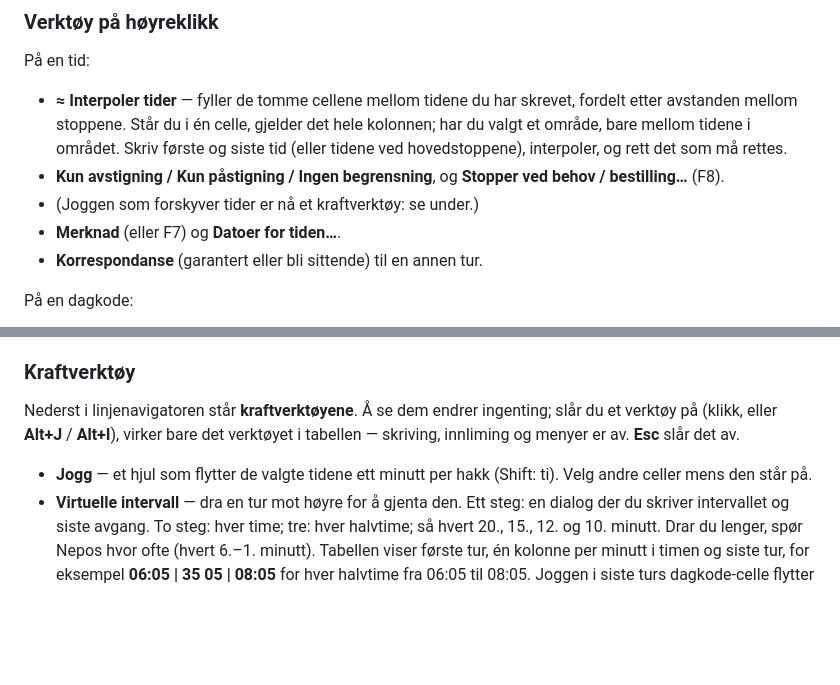
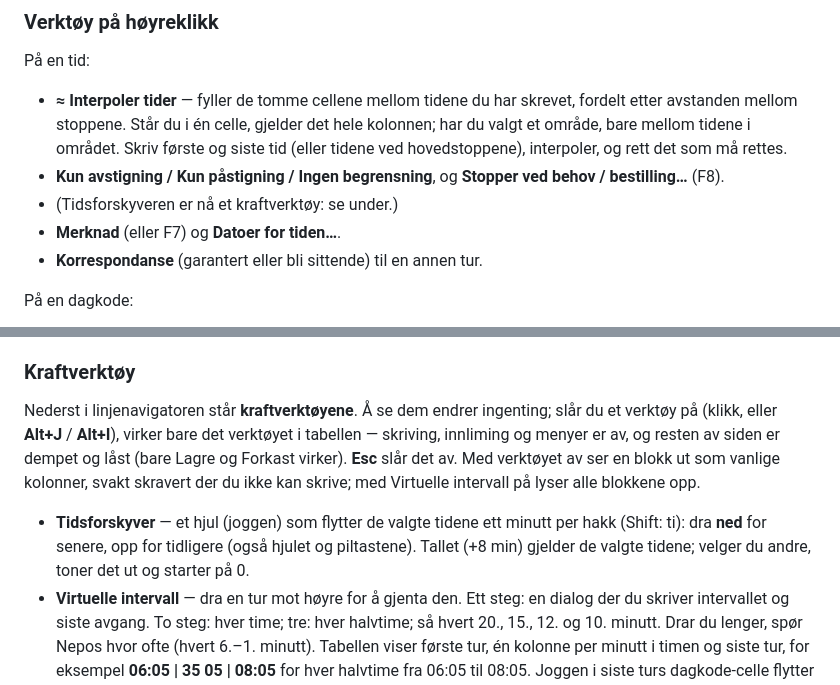
Before and after one commit to johanwzh/nepos, a Markdown page: docs/user-guide.md, 2 parts joined by grey strips. Drawn GitHub-style; blank space fills up the shorter version.

Commit message:
docs: Tidsforskyver, down = later, the page locked while a tool is on
Co-Authored-By: Claude Opus 5.5 <noreply@anthropic.com>

```diff
--- a/docs/user-guide.md
+++ b/docs/user-guide.md
@@ -175,7 +175,7 @@ På en tid:
   bare mellom tidene i området. Skriv første og siste tid (eller tidene ved hovedstoppene), interpoler,
   og rett det som må rettes.
 - **Kun avstigning / Kun påstigning / Ingen begrensning**, og **Stopper ved behov / bestilling…** (F8).
-- (Joggen som forskyver tider er nå et kraftverktøy: se under.)
+- (Tidsforskyveren er nå et kraftverktøy: se under.)
 - **Merknad** (eller F7) og **Datoer for tiden…**.
 - **Korrespondanse** (garantert eller bli sittende) til en annen tur.
 
@@ -202,9 +202,9 @@ På en dagkode:
 ### Kraftverktøy
 
 Nederst i linjenavigatoren står **kraftverktøyene**. Å se dem endrer ingenting; slår du et verktøy på (klikk, eller
-**Alt+J** / **Alt+I**), virker bare det verktøyet i tabellen — skriving, innliming og menyer er av. **Esc** slår det av.
+**Alt+J** / **Alt+I**), virker bare det verktøyet i tabellen — skriving, innliming og menyer er av, og resten av siden er dempet og låst (bare Lagre og Forkast virker). **Esc** slår det av. Med verktøyet av ser en blokk ut som vanlige kolonner, svakt skravert der du ikke kan skrive; med Virtuelle intervall på lyser alle blokkene opp.
 
-- **Jogg** — et hjul som flytter de valgte tidene ett minutt per hakk (Shift: ti). Velg andre celler mens den står på.
+- **Tidsforskyver** — et hjul (joggen) som flytter de valgte tidene ett minutt per hakk (Shift: ti): dra **ned** for senere, opp for tidligere (også hjulet og piltastene). Tallet (+8 min) gjelder de valgte tidene; velger du andre, toner det ut og starter på 0.
 - **Virtuelle intervall** — dra en tur mot høyre for å gjenta den. Ett steg: en dialog der du skriver intervallet og
   siste avgang. To steg: hver time; tre: hver halvtime; så hvert 20., 15., 12. og 10. minutt. Drar du lenger, spør Nepos
   hvor ofte (hvert 6.–1. minutt). Tabellen viser første tur, én kolonne per minutt i timen og siste tur, for eksempel
```
Also changed, not shown: CHANGELOG.md (+2 -2 lines).
